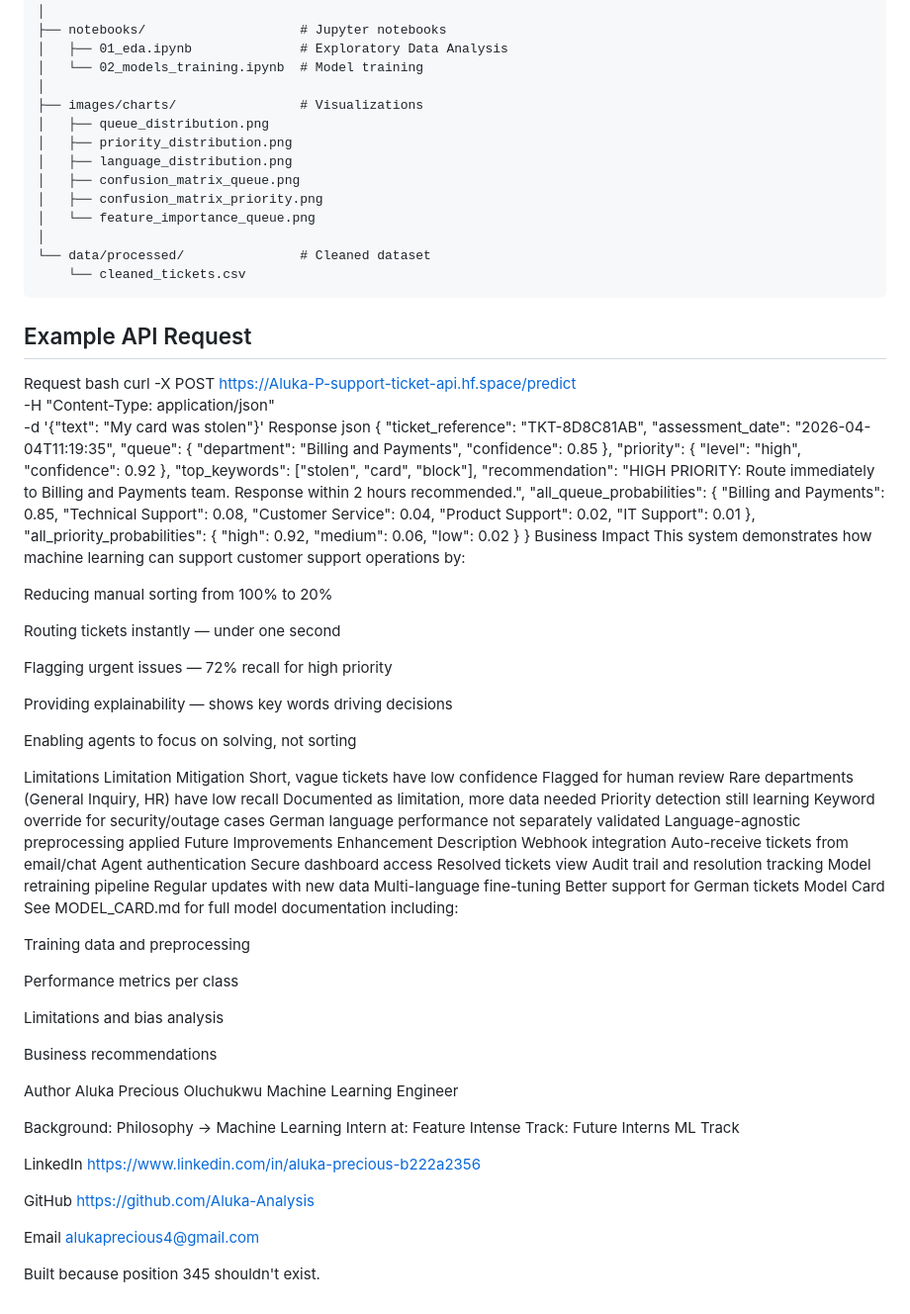
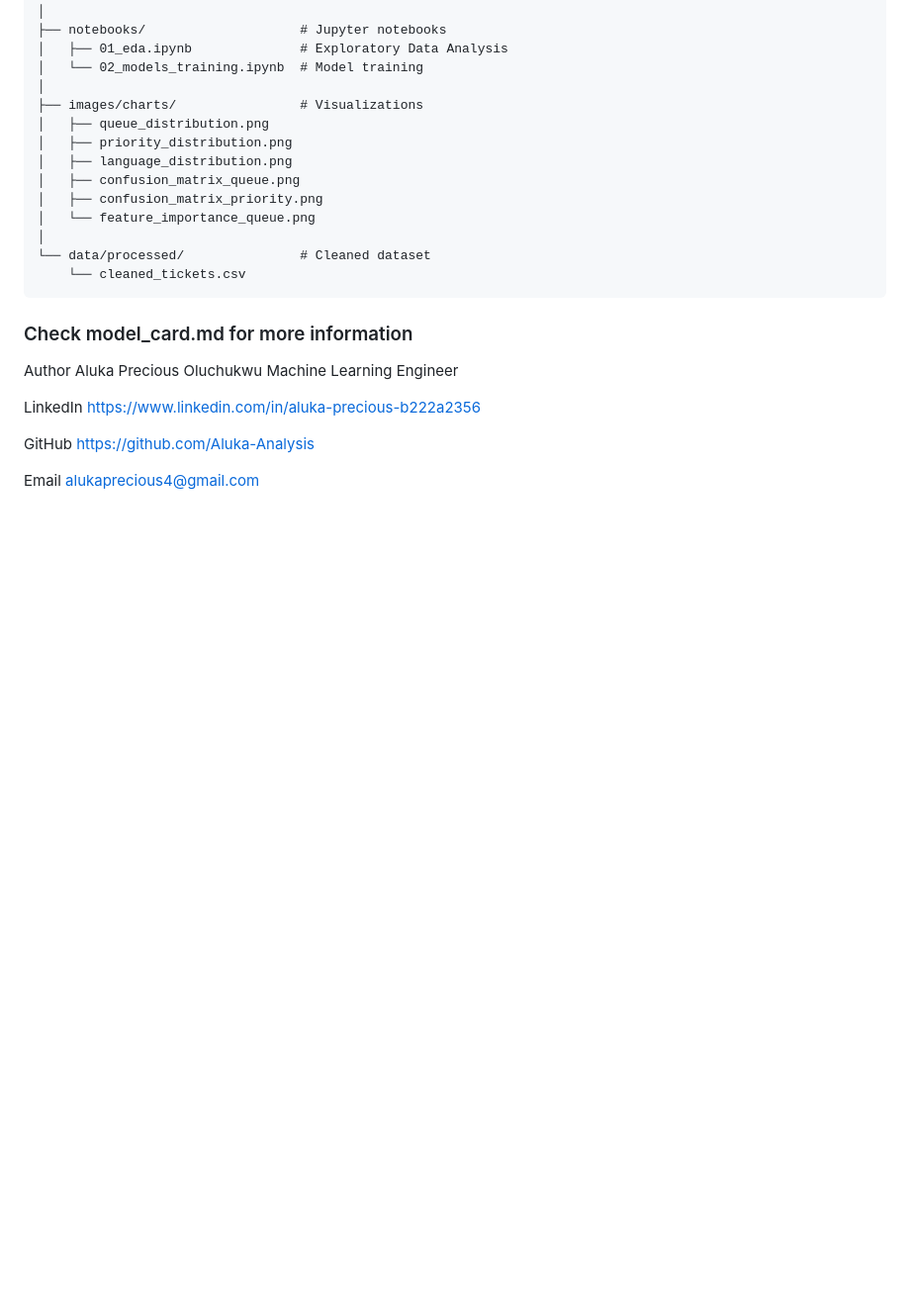
Before and after one commit to Aluka-Analysis/FUTURE_ML_02, a Markdown page: README.md, the part around one of its changes. Shown at 99% size. GitHub-like rendering; blank space fills up the shorter version.

Commit message:
Revise README with architecture and model card details
Updated README.md to include system architecture and model card information, while removing outdated API request examples and business impact details.

````diff
--- a/README.md
+++ b/README.md
@@ -308,84 +309,11 @@ FUTURE_ML_02/
 └── data/processed/               # Cleaned dataset
     └── cleaned_tickets.csv
 ```
-## Example API Request
-Request
-bash
-curl -X POST https://Aluka-P-support-ticket-api.hf.space/predict \
-  -H "Content-Type: application/json" \
-  -d '{"text": "My card was stolen"}'
-Response
-json
-{
-  "ticket_reference": "TKT-8D8C81AB",
-  "assessment_date": "2026-04-04T11:19:35",
-  "queue": {
-    "department": "Billing and Payments",
-    "confidence": 0.85
-  },
-  "priority": {
-    "level": "high",
-    "confidence": 0.92
-  },
-  "top_keywords": ["stolen", "card", "block"],
-  "recommendation": "HIGH PRIORITY: Route immediately to Billing and Payments team. Response within 2 hours recommended.",
-  "all_queue_probabilities": {
-    "Billing and Payments": 0.85,
-    "Technical Support": 0.08,
-    "Customer Service": 0.04,
-    "Product Support": 0.02,
-    "IT Support": 0.01
-  },
-  "all_priority_probabilities": {
-    "high": 0.92,
-    "medium": 0.06,
-    "low": 0.02
-  }
-}
-Business Impact
-This system demonstrates how machine learning can support customer support operations by:
-
-Reducing manual sorting from 100% to 20%
-
-Routing tickets instantly — under one second
-
-Flagging urgent issues — 72% recall for high priority
-
-Providing explainability — shows key words driving decisions
-
-Enabling agents to focus on solving, not sorting
-
-Limitations
-Limitation	Mitigation
-Short, vague tickets have low confidence	Flagged for human review
-Rare departments (General Inquiry, HR) have low recall	Documented as limitation, more data needed
-Priority detection still learning	Keyword override for security/outage cases
-German language performance not separately validated	Language-agnostic preprocessing applied
-Future Improvements
-Enhancement	Description
-Webhook integration	Auto-receive tickets from email/chat
-Agent authentication	Secure dashboard access
-Resolved tickets view	Audit trail and resolution tracking
-Model retraining pipeline	Regular updates with new data
-Multi-language fine-tuning	Better support for German tickets
-Model Card
-See MODEL_CARD.md for full model documentation including:
-
-Training data and preprocessing
-
-Performance metrics per class
-
-Limitations and bias analysis
-
-Business recommendations
+### Check model_card.md for more information
 
 Author
 Aluka Precious Oluchukwu
 Machine Learning Engineer
-
-Background: Philosophy → Machine Learning
-Intern at: Feature Intense
-Track: Future Interns ML Track
 
 LinkedIn
 https://www.linkedin.com/in/aluka-precious-b222a2356
@@ -395,5 +323,3 @@ https://github.com/Aluka-Analysis
 
 Email
 alukaprecious4@gmail.com
-
-Built because position 345 shouldn't exist.
````
Also changed, not shown: other parts of README.md (+2 -1 lines).
